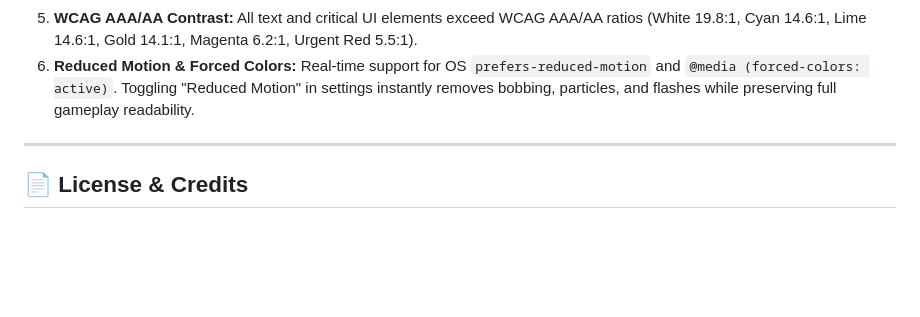
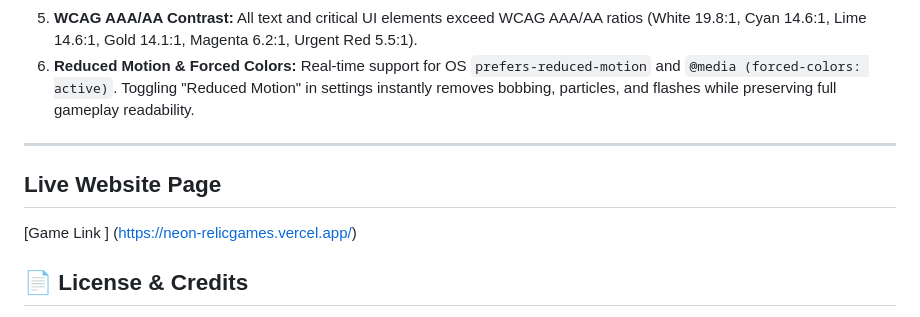
Before and after one commit to aswathshriramsb-eternal/Neo-Relic-, a Markdown page: README.md, the part around the change. Rendered like a GitHub page; blank space fills up the shorter version.

```diff
--- a/README.md
+++ b/README.md
@@ -217,6 +217,8 @@ node verify_multiscreen_flows.js
 6. **Reduced Motion & Forced Colors:** Real-time support for OS `prefers-reduced-motion` and `@media (forced-colors: active)`. Toggling "Reduced Motion" in settings instantly removes bobbing, particles, and flashes while preserving full gameplay readability.
 
 ---
+## Live Website Page
+[Game Link ] (https://neon-relicgames.vercel.app/)
 
 ## 📄 License & Credits
 - **Project:** NEON RELIC: THE LAST SIGNAL
```
